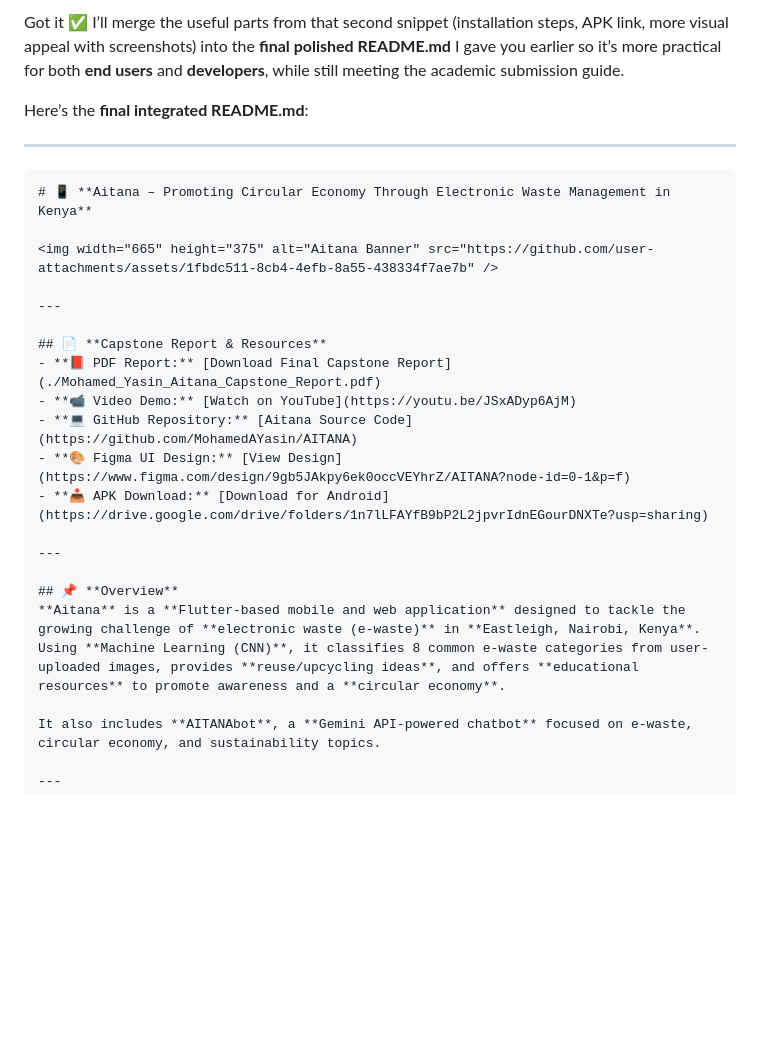
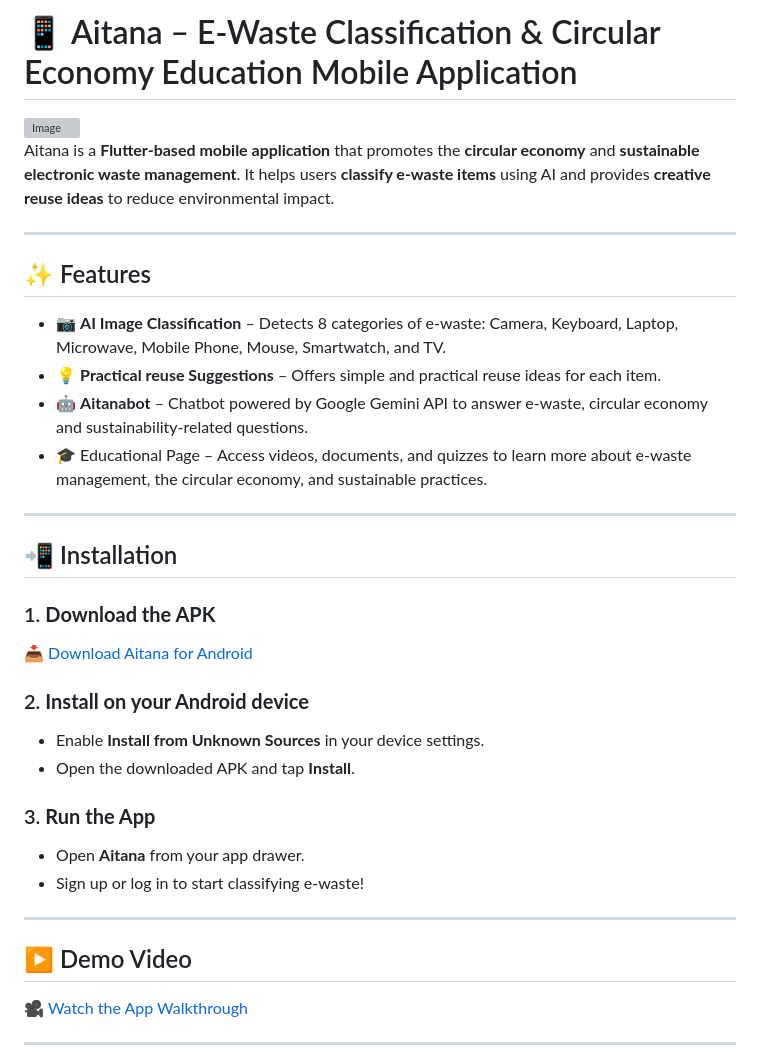
Before and after one commit to MohamedAYasin/aitana-mobile-app, a Markdown page: README.md, the part around the change printed below. Rendered like a GitHub page; blank space fills up the shorter version; grey boxes are pictures that could not be loaded.

`````diff
--- a/README.md
+++ b/README.md
@@ -1,31 +1,42 @@
-Got it ✅
-I’ll merge the useful parts from that second snippet (installation steps, APK link, more visual appeal with screenshots) into the **final polished README.md** I gave you earlier so it’s more practical for both **end users** and **developers**, while still meeting the academic submission guide.
+# 📱 Aitana – E-Waste Classification & Circular Economy Education Mobile Application
 
-Here’s the **final integrated README.md**:
+<img width="665" height="375" alt="Image" src="https://github.com/user-attachments/assets/1fbdc511-8cb4-4efb-8a55-438334f7ae7b" />
+
+Aitana is a **Flutter-based mobile application** that promotes the **circular economy** and **sustainable electronic waste management**.
+It helps users **classify e-waste items** using AI and provides **creative reuse ideas** to reduce environmental impact.
 
 ---
 
-````markdown
-# 📱 **Aitana – Promoting Circular Economy Through Electronic Waste Management in Kenya**
+## ✨ Features
 
-<img width="665" height="375" alt="Aitana Banner" src="https://github.com/user-attachments/assets/1fbdc511-8cb4-4efb-8a55-438334f7ae7b" />
+* 📷 **AI Image Classification** – Detects 8 categories of e-waste: Camera, Keyboard, Laptop, Microwave, Mobile Phone, Mouse, Smartwatch, and TV.
+* 💡 **Practical reuse Suggestions** – Offers simple and practical reuse ideas for each item.
+* 🤖 **Aitanabot** – Chatbot powered by Google Gemini API to answer e-waste, circular economy and sustainability-related questions.
+* 🎓 Educational Page – Access videos, documents, and quizzes to learn more about e-waste management, the circular economy, and sustainable practices.
 
 ---
 
-## 📄 **Capstone Report & Resources**
-- **📕 PDF Report:** [Download Final Capstone Report](./Mohamed_Yasin_Aitana_Capstone_Report.pdf)
-- **📹 Video Demo:** [Watch on YouTube](https://youtu.be/JSxADyp6AjM)
-- **💻 GitHub Repository:** [Aitana Source Code](https://github.com/MohamedAYasin/AITANA)
-- **🎨 Figma UI Design:** [View Design](https://www.figma.com/design/9gb5JAkpy6ek0occVEYhrZ/AITANA?node-id=0-1&p=f)
-- **📥 APK Download:** [Download for Android](https://drive.google.com/drive/folders/1n7lLFAYfB9bP2L2jpvrIdnEGourDNXTe?usp=sharing)
+## 📲 Installation
+
+### 1. **Download the APK**
+
+[📥 Download Aitana for Android](https://drive.google.com/drive/folders/1n7lLFAYfB9bP2L2jpvrIdnEGourDNXTe?usp=sharing)
+
+### 2. **Install on your Android device**
+
+* Enable **Install from Unknown Sources** in your device settings.
+* Open the downloaded APK and tap **Install**.
+
+### 3. **Run the App**
+
+* Open **Aitana** from your app drawer.
+* Sign up or log in to start classifying e-waste!
 
 ---
 
-## 📌 **Overview**
-**Aitana** is a **Flutter-based mobile and web application** designed to tackle the growing challenge of **electronic waste (e-waste)** in **Eastleigh, Nairobi, Kenya**.
-Using **Machine Learning (CNN)**, it classifies 8 common e-waste categories from user-uploaded images, provides **reuse/upcycling ideas**, and offers **educational resources** to promote awareness and a **circular economy**.
+## ▶️ Demo Video
 
-It also includes **AITANAbot**, a **Gemini API-powered chatbot** focused on e-waste, circular economy, and sustainability topics.
+🎥 [Watch the App Walkthrough](https://example.com/aitana-demo-video)
 
 ---
 
`````
Also changed, not shown: other parts of README.md (+18 -130 lines).
